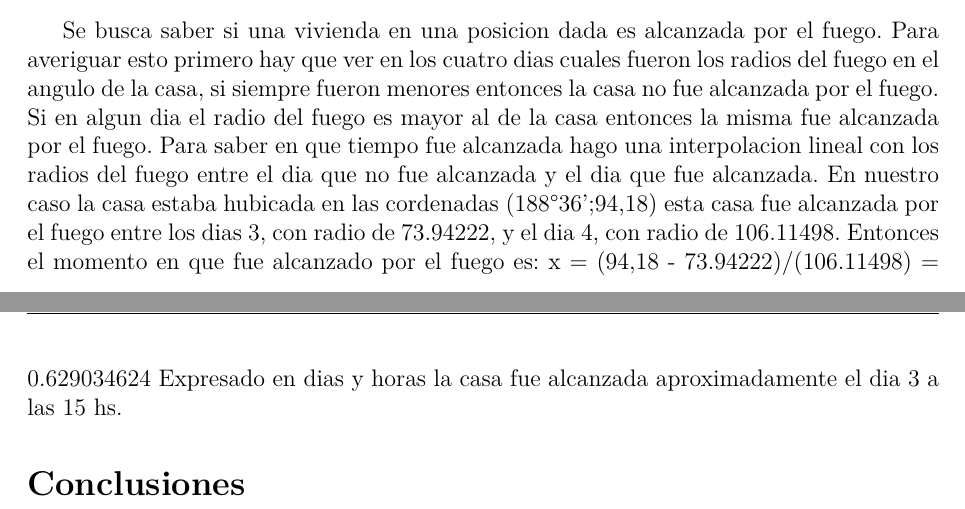
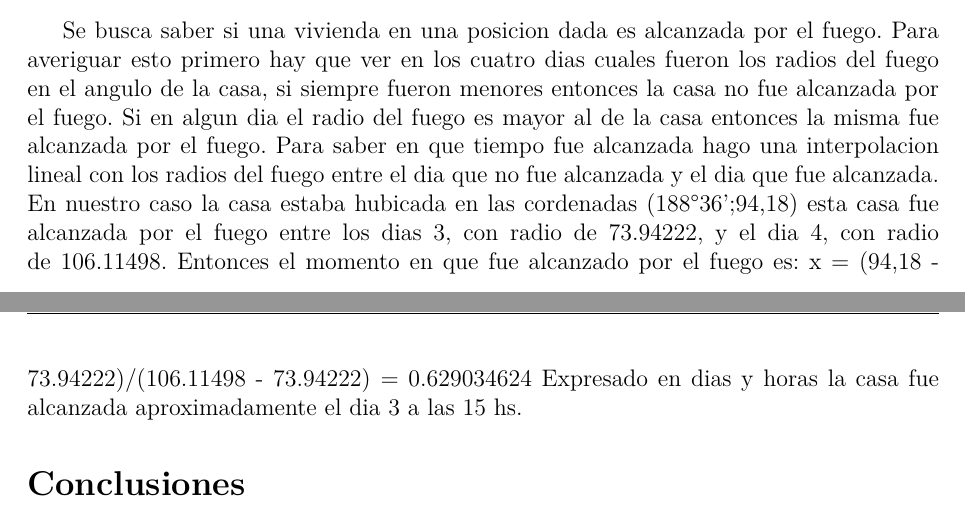
Before and after one commit to Shidoply/Numerico, a LaTeX document (numerico/informe/informe.tex): two parts of pages 2 and 3 of 4, joined at a grey line, cut so that both start at the same text. Compiled offline with pdfLaTeX.

Commit message:
Agregue una division que falto

```diff
--- a/numerico/informe/informe.tex
+++ b/numerico/informe/informe.tex
@@ -118,7 +118,7 @@ Se busca saber si una vivienda en una posicion dada es alcanzada por el fuego.
 Para averiguar esto primero hay que ver en los cuatro dias cuales fueron los radios del fuego en el angulo de la casa, si siempre fueron menores entonces la casa no fue alcanzada por el fuego.
 Si en algun dia el radio del fuego es mayor al de la casa entonces la misma fue alcanzada por el fuego. Para saber en que tiempo fue alcanzada hago una interpolacion lineal con los radios del fuego entre el dia que no fue alcanzada y el dia que fue alcanzada.
 En nuestro caso la casa estaba hubicada en las cordenadas (188°36';94,18) esta casa fue alcanzada por el fuego entre los dias 3, con radio de 73.94222, y el dia 4, con radio de 106.11498.
-Entonces el momento en que fue alcanzado por el fuego es: x = (94,18 - 73.94222)/(106.11498) = 0.629034624
+Entonces el momento en que fue alcanzado por el fuego es: x = (94,18 - 73.94222)/(106.11498 - 73.94222) = 0.629034624
 Expresado en dias y horas la casa fue alcanzada aproximadamente el dia 3 a las 15 hs.
 \section*{Conclusiones}
 
```
